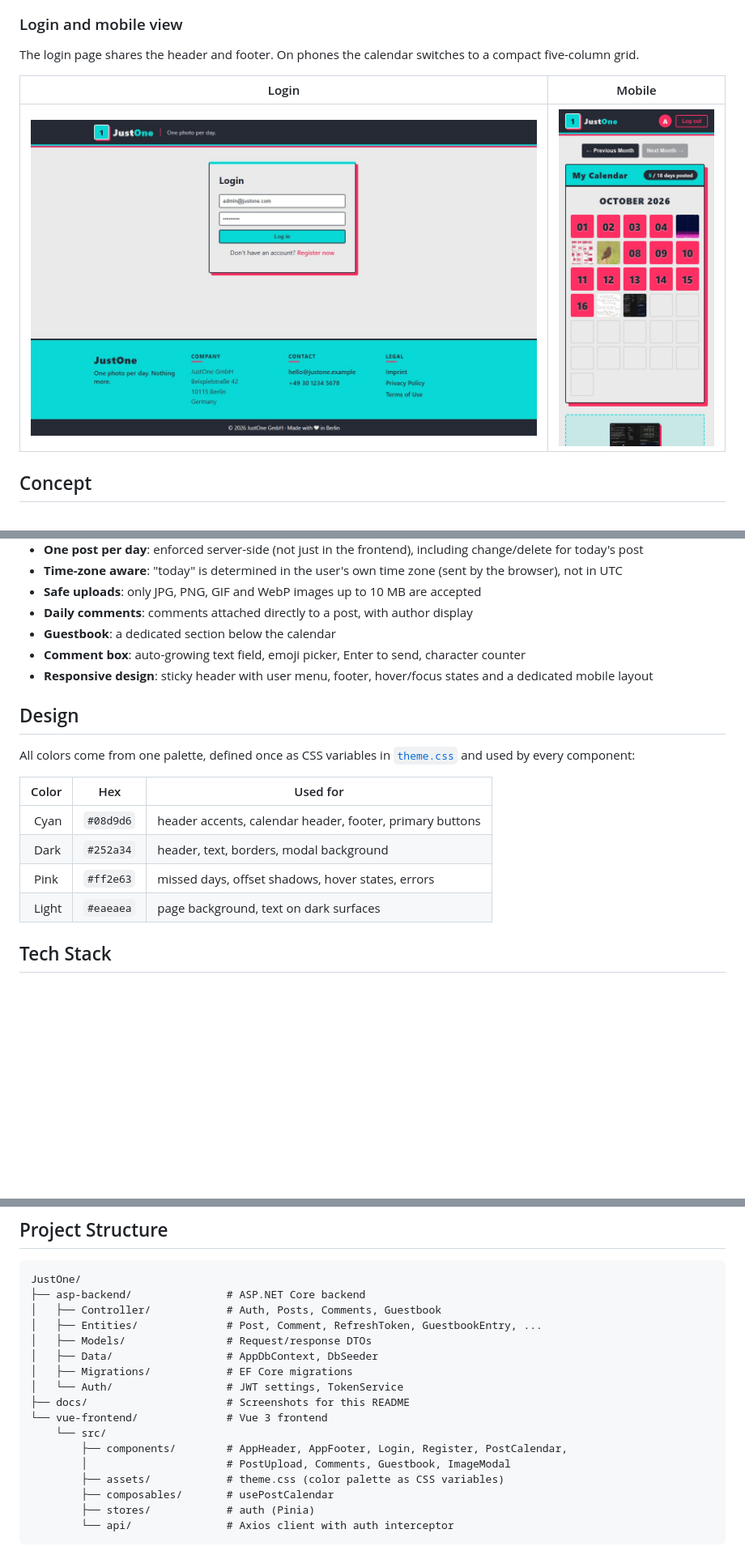
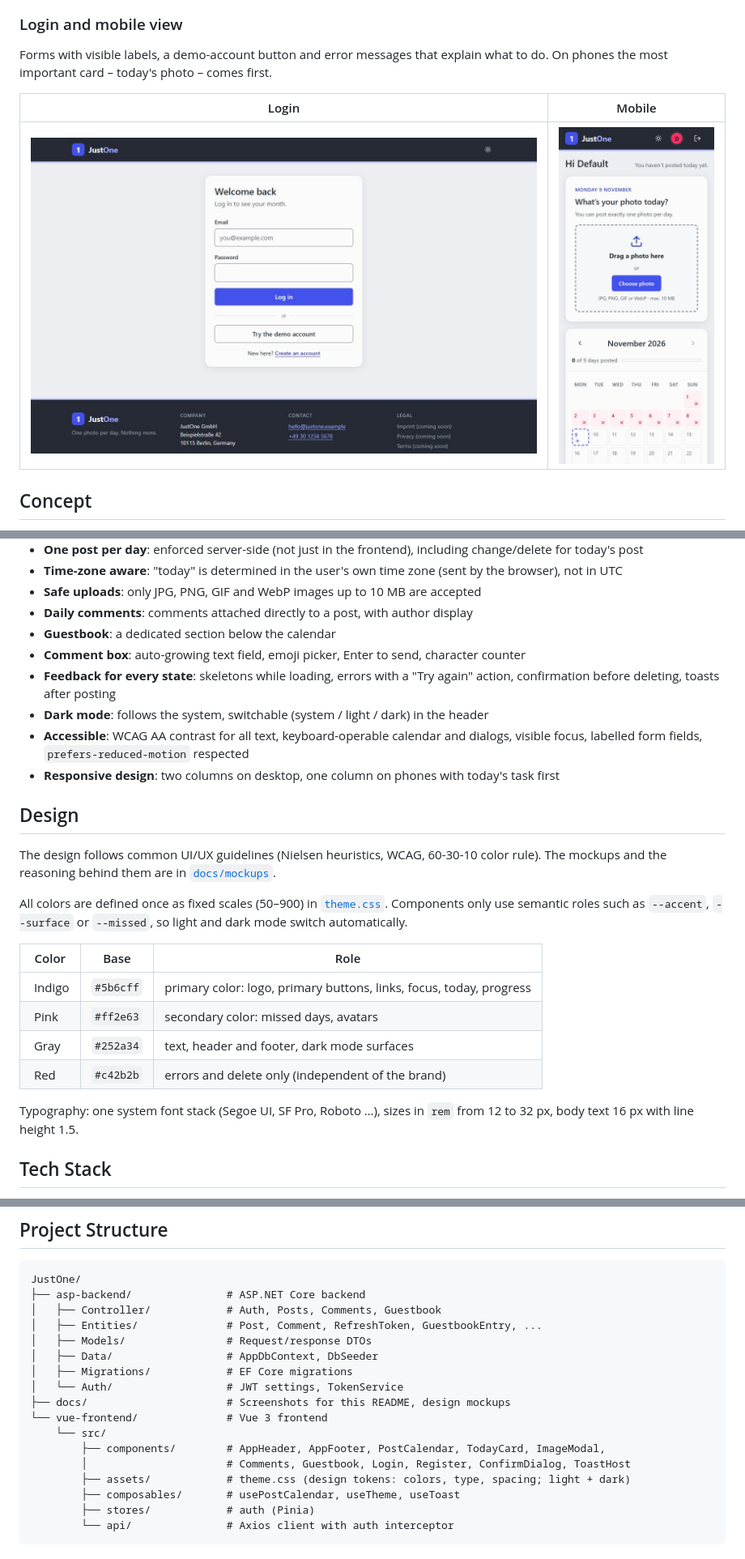
Before and after one commit to TranceMeli/JustOne, a Markdown page: README.md, 3 parts joined by grey strips. Shown at 81% size. GitHub-like rendering; pictures changed too: docs/login-screenshot.jpeg, docs/mobile-screenshot.jpeg; badges without logos; blank space fills up the shorter version.

Commit message:
Update README for the redesign with new screenshots
- New screenshots: calendar, comments (portrait/landscape), login,
  mobile and a new dark mode view
- Describe the new features (states, dark mode, accessibility)
- Color table now Indigo/Pink/Gray/Red with roles; link to mockups
- Project structure lists the new components and composables

Co-Authored-By: Claude Opus 5.5 <noreply@anthropic.com>

````diff
--- a/README.md
+++ b/README.md
@@ -33,6 +39,6 @@ The post view adapts to the photo: portrait images sit next to the comments, lan
 ### Login and mobile view
 
-The login page shares the header and footer. On phones the calendar switches to a compact five-column grid.
+Forms with visible labels, a demo-account button and error messages that explain what to do. On phones the most important card – today's photo – comes first.
 
 | Login | Mobile |
 | --- | --- |
@@ -54,18 +60,25 @@ Every user sees their month as a grid of boxes, one per day. If a photo was post
 - **Daily comments**: comments attached directly to a post, with author display
 - **Guestbook**: a dedicated section below the calendar
 - **Comment box**: auto-growing text field, emoji picker, Enter to send, character counter
-- **Responsive design**: sticky header with user menu, footer, hover/focus states and a dedicated mobile layout
+- **Feedback for every state**: skeletons while loading, errors with a "Try again" action, confirmation before deleting, toasts after posting
+- **Dark mode**: follows the system, switchable (system / light / dark) in the header
+- **Accessible**: WCAG AA contrast for all text, keyboard-operable calendar and dialogs, visible focus, labelled form fields, `prefers-reduced-motion` respected
+- **Responsive design**: two columns on desktop, one column on phones with today's task first
 
 ## Design
 
-All colors come from one palette, defined once as CSS variables in [`theme.css`](vue-frontend/src/assets/theme.css) and used by every component:
+The design follows common UI/UX guidelines (Nielsen heuristics, WCAG, 60-30-10 color rule). The mockups and the reasoning behind them are in [`docs/mockups`](docs/mockups/index.html).
 
-| Color | Hex | Used for |
+All colors are defined once as fixed scales (50–900) in [`theme.css`](vue-frontend/src/assets/theme.css). Components only use semantic roles such as `--accent`, `--surface` or `--missed`, so light and dark mode switch automatically.
+
+| Color | Base | Role |
 | --- | --- | --- |
-| ![cyan](https://img.shields.io/badge/-%20-08d9d6?style=flat-square) Cyan | `#08d9d6` | header accents, calendar header, footer, primary buttons |
-| ![dark](https://img.shields.io/badge/-%20-252a34?style=flat-square) Dark | `#252a34` | header, text, borders, modal background |
-| ![pink](https://img.shields.io/badge/-%20-ff2e63?style=flat-square) Pink | `#ff2e63` | missed days, offset shadows, hover states, errors |
-| ![light](https://img.shields.io/badge/-%20-eaeaea?style=flat-square) Light | `#eaeaea` | page background, text on dark surfaces |
+| ![indigo](https://img.shields.io/badge/-%20-5b6cff?style=flat-square) Indigo | `#5b6cff` | primary color: logo, primary buttons, links, focus, today, progress |
+| ![pink](https://img.shields.io/badge/-%20-ff2e63?style=flat-square) Pink | `#ff2e63` | secondary color: missed days, avatars |
+| ![gray](https://img.shields.io/badge/-%20-252a34?style=flat-square) Gray | `#252a34` | text, header and footer, dark mode surfaces |
+| ![red](https://img.shields.io/badge/-%20-c42b2b?style=flat-square) Red | `#c42b2b` | errors and delete only (independent of the brand) |
+
+Typography: one system font stack (Segoe UI, SF Pro, Roboto …), sizes in `rem` from 12 to 32 px, body text 16 px with line height 1.5.
 
 ## Tech Stack
 
@@ -84,13 +97,13 @@ JustOne/
 │   ├── Data/                  # AppDbContext, DbSeeder
 │   ├── Migrations/            # EF Core migrations
 │   └── Auth/                  # JWT settings, TokenService
-├── docs/                      # Screenshots for this README
+├── docs/                      # Screenshots for this README, design mockups
 └── vue-frontend/              # Vue 3 frontend
     └── src/
-        ├── components/        # AppHeader, AppFooter, Login, Register, PostCalendar,
-        │                      # PostUpload, Comments, Guestbook, ImageModal
-        ├── assets/            # theme.css (color palette as CSS variables)
-        ├── composables/       # usePostCalendar
+        ├── components/        # AppHeader, AppFooter, PostCalendar, TodayCard, ImageModal,
+        │                      # Comments, Guestbook, Login, Register, ConfirmDialog, ToastHost
+        ├── assets/            # theme.css (design tokens: colors, type, spacing; light + dark)
+        ├── composables/       # usePostCalendar, useTheme, useToast
         ├── stores/            # auth (Pinia)
         └── api/               # Axios client with auth interceptor
 ```
````
Also changed, not shown: other parts of README.md (+9 -3 lines), docs/comments-landscape-screenshot.jpeg, docs/comments-screenshot.jpeg, docs/dark-screenshot.jpeg (added), docs/screenshot.jpeg.
